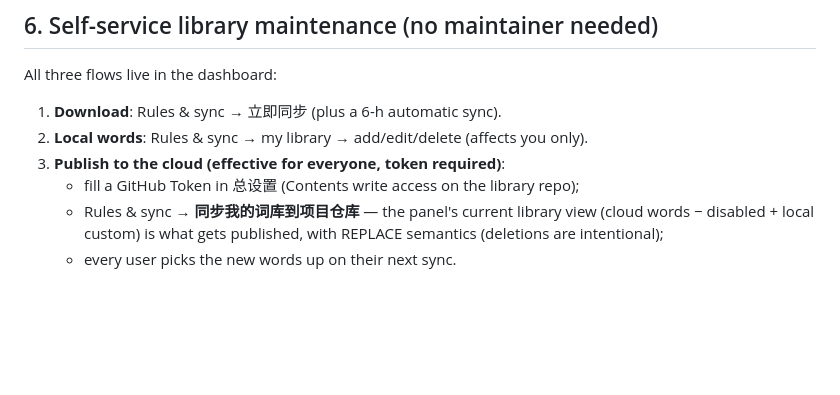
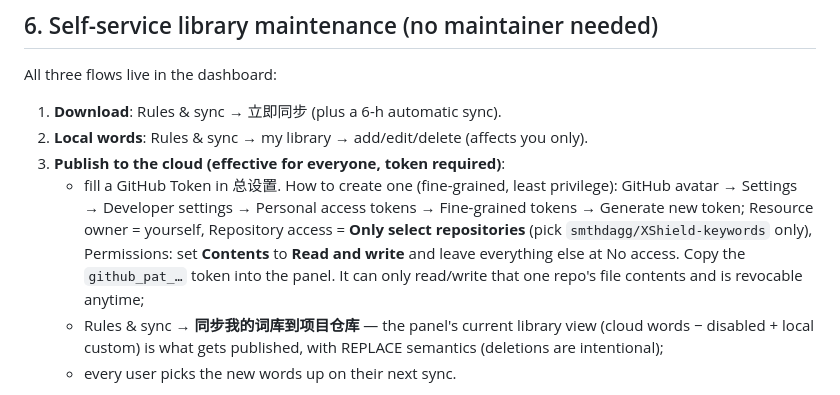
Before and after one commit to smthdagg/XShield, a Markdown page: docs/USER_GUIDE.en.md, the part around the change. Rendered like a GitHub page; blank space fills up the shorter version.

```diff
--- a/docs/USER_GUIDE.en.md
+++ b/docs/USER_GUIDE.en.md
@@ -110,7 +110,14 @@ All three flows live in the dashboard:
 1. **Download**: Rules & sync → 立即同步 (plus a 6-h automatic sync).
 2. **Local words**: Rules & sync → my library → add/edit/delete (affects you only).
 3. **Publish to the cloud (effective for everyone, token required)**:
-   - fill a GitHub Token in 总设置 (Contents write access on the library repo);
+   - fill a GitHub Token in 总设置. How to create one (fine-grained, least
+     privilege): GitHub avatar → Settings → Developer settings → Personal
+     access tokens → Fine-grained tokens → Generate new token; Resource owner
+     = yourself, Repository access = **Only select repositories** (pick
+     `smthdagg/XShield-keywords` only), Permissions: set **Contents** to
+     **Read and write** and leave everything else at No access. Copy the
+     `github_pat_…` token into the panel. It can only read/write that one
+     repo's file contents and is revocable anytime;
    - Rules & sync → **同步我的词库到项目仓库** — the panel's current library
      view (cloud words − disabled + local custom) is what gets published,
      with REPLACE semantics (deletions are intentional);
```
Also changed, not shown: docs/USER_GUIDE.zh-CN.md (+7 -1 lines).
